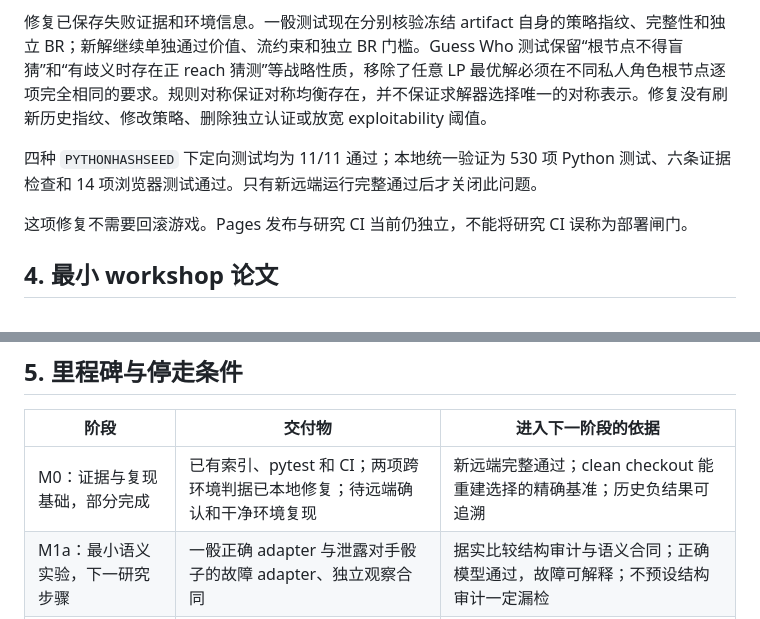
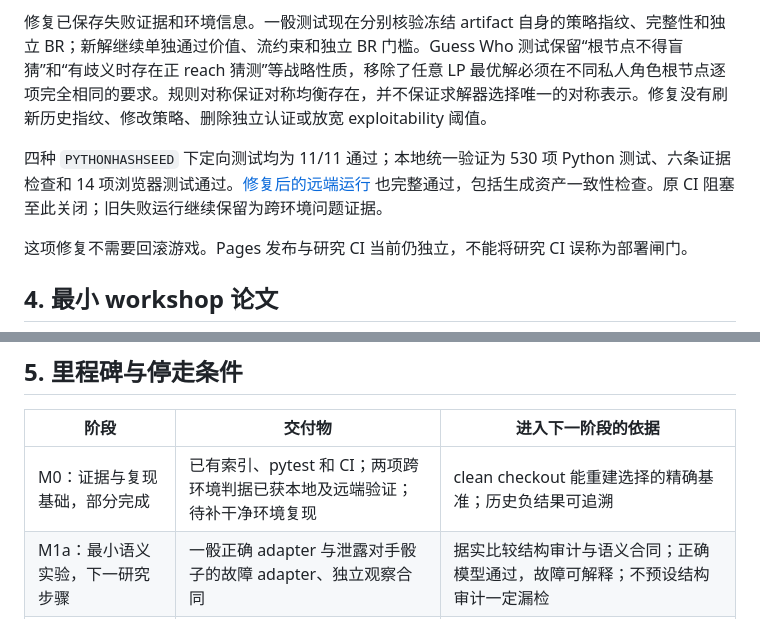
Before and after one commit to Y36366363/Asymmetric_Information_Puzzles, a Markdown page: research/academic_direction_and_audit_2026-10-15.md, 2 parts joined by grey strips. Drawn GitHub-style.

```diff
--- a/research/academic_direction_and_audit_2026-10-15.md
+++ b/research/academic_direction_and_audit_2026-10-15.md
@@ -74,7 +74,7 @@ perfect recall、合法概率、action consistency 可以在一个“错误但
 
 修复已保存失败证据和环境信息。一骰测试现在分别核验冻结 artifact 自身的策略指纹、完整性和独立 BR；新解继续单独通过价值、流约束和独立 BR 门槛。Guess Who 测试保留“根节点不得盲猜”和“有歧义时存在正 reach 猜测”等战略性质，移除了任意 LP 最优解必须在不同私人角色根节点逐项完全相同的要求。规则对称保证对称均衡存在，并不保证求解器选择唯一的对称表示。修复没有刷新历史指纹、修改策略、删除独立认证或放宽 exploitability 阈值。
 
-四种 `PYTHONHASHSEED` 下定向测试均为 11/11 通过；本地统一验证为 530 项 Python 测试、六条证据检查和 14 项浏览器测试通过。只有新远端运行完整通过后才关闭此问题。
+四种 `PYTHONHASHSEED` 下定向测试均为 11/11 通过；本地统一验证为 530 项 Python 测试、六条证据检查和 14 项浏览器测试通过。[修复后的远端运行](https://github.com/Y36366363/Asymmetric_Information_Puzzles/actions/runs/38950766924) 也完整通过，包括生成资产一致性检查。原 CI 阻塞至此关闭；旧失败运行继续保留为跨环境问题证据。
 
 这项修复不需要回滚游戏。Pages 发布与研究 CI 当前仍独立，不能将研究 CI 误称为部署闸门。
 
@@ -110,7 +110,7 @@ perfect recall、合法概率、action consistency 可以在一个“错误但
 
 | 阶段 | 交付物 | 进入下一阶段的依据 |
 |---|---|---|
-| M0：证据与复现基础，部分完成 | 已有索引、pytest 和 CI；两项跨环境判据已本地修复；待远端确认和干净环境复现 | 新远端完整通过；clean checkout 能重建选择的精确基准；历史负结果可追溯 |
+| M0：证据与复现基础，部分完成 | 已有索引、pytest 和 CI；两项跨环境判据已获本地及远端验证；待补干净环境复现 | clean checkout 能重建选择的精确基准；历史负结果可追溯 |
 | M1a：最小语义实验，下一研究步骤 | 一骰正确 adapter 与泄露对手骰子的故障 adapter、独立观察合同 | 据实比较结构审计与语义合同；正确模型通过，故障可解释；不预设结构审计一定漏检 |
 | M1b：可验证规则接口 | 两个现有游戏的 GameSpec、受限 compiler、语义合同、故障注入集 | 手工 reference 等价；关键泄露/payoff/chance 错误能被拒绝 |
 | M2：LLM 建模 pilot，约 1–2 周 | 四个方法臂、修复日志、成本与失败分解 | 能定位 LLM 增量；如语义验证无增益则保留负结果并改写研究问题 |
```
Also changed, not shown: other parts of research/academic_direction_and_audit_2026-10-15.md (+4 -4 lines).
